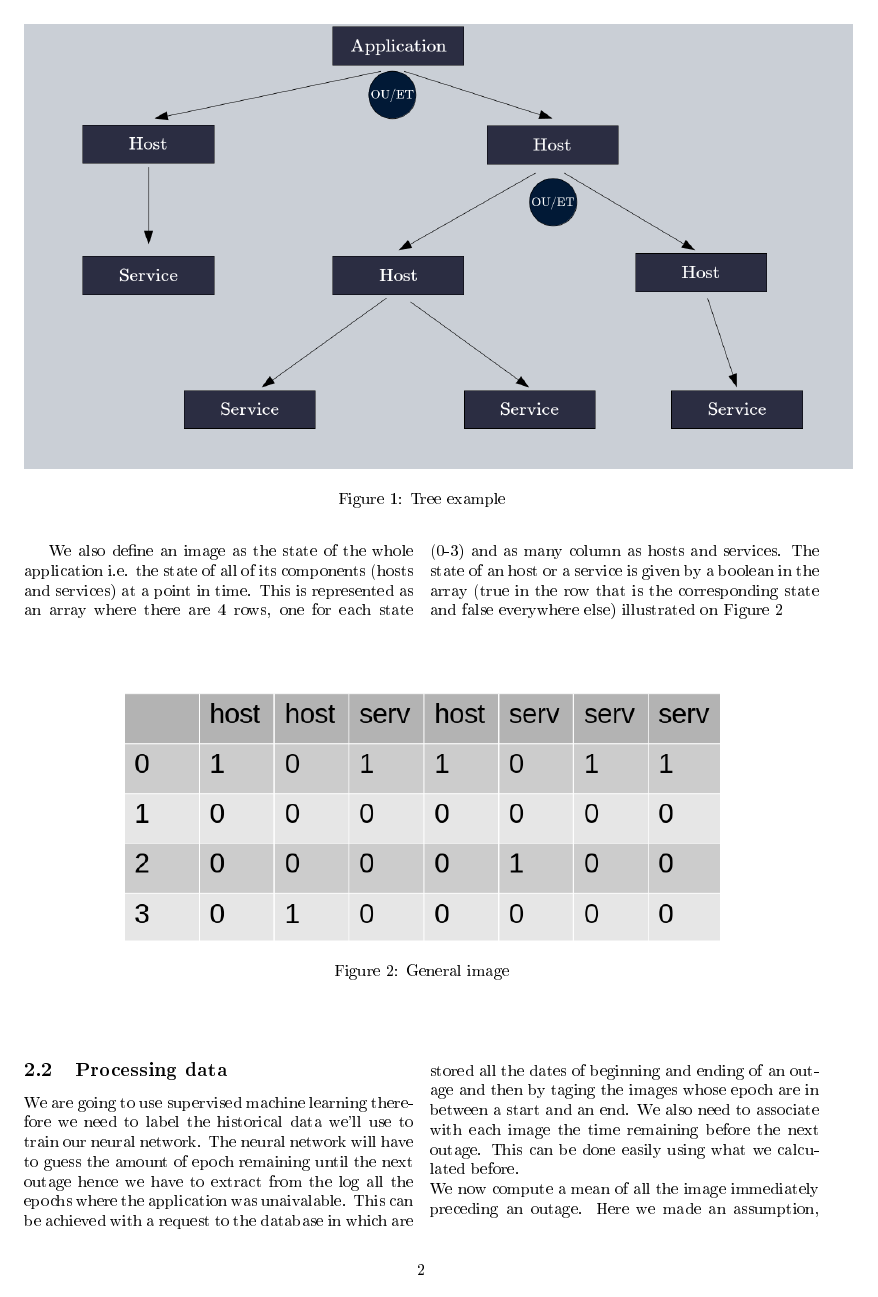
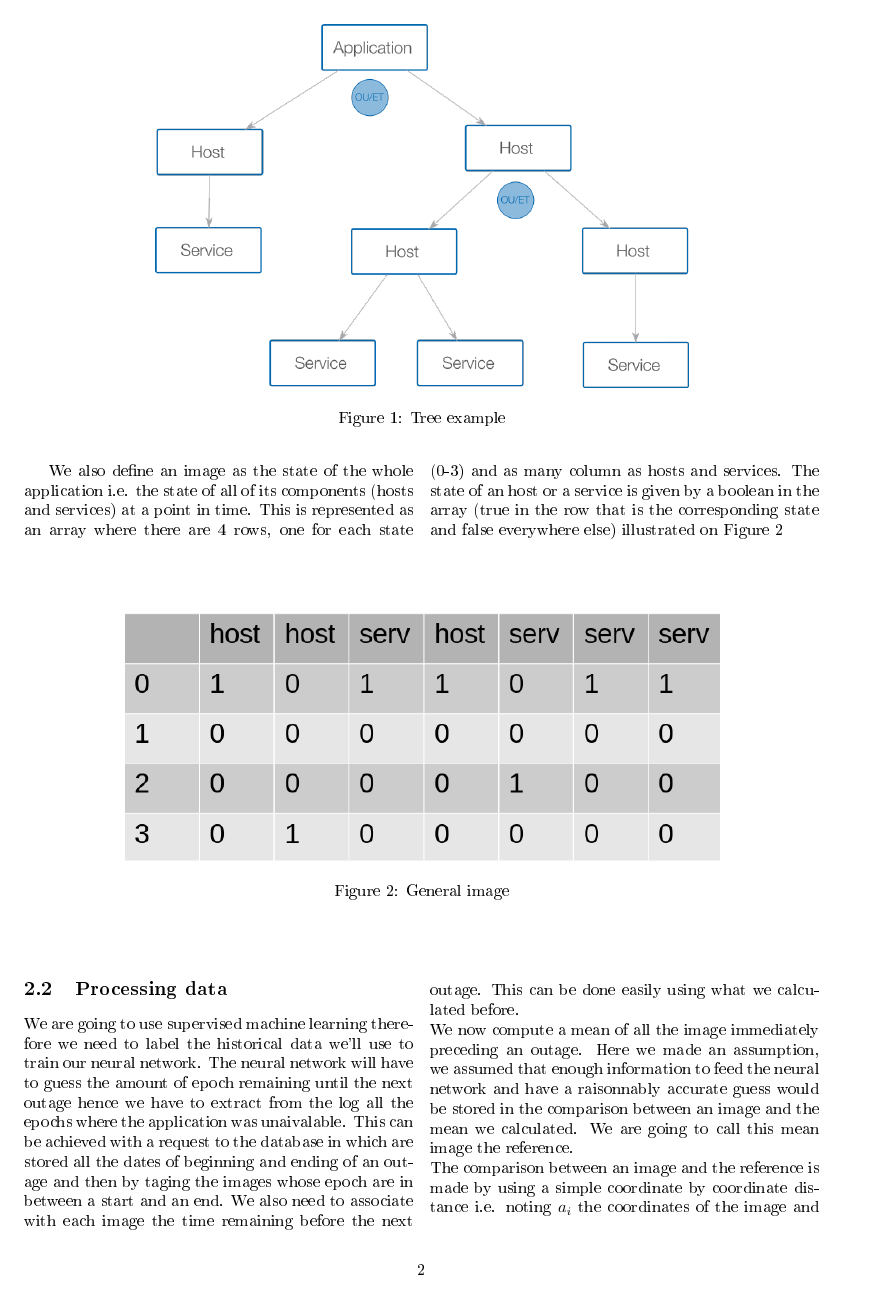
Before and after one commit to BChanus/WP, a LaTeX paper (WP.tex): page 2 of 8. The pictures show the PDF file WP.pdf that the author committed with the source.

Commit message:
Adding images. Minor update

```diff
--- a/WP.tex
+++ b/WP.tex
@@ -82,9 +82,9 @@ The model for the application we chose is a tree of dependencies. The applicatio
 
 \vspace{0.8cm}
 
-\begin{figure}[!h]
+\begin{figure}
 \centering
-\includegraphics[scale=0.35]{./images/arbrerelations.png}
+\includegraphics[scale=0.5]{./images/PNG/abrerelation.png}
 \caption{Tree example}
 \label{exampletree}
 \end{figure}
@@ -128,9 +128,9 @@ The first learning of the algorithm is via neural networks. We are going to trai
 
 \vspace{0.8cm}
 
-\begin{figure}[!h]
+\begin{figure}[!ht]
 \centering
-\includegraphics[scale=0.35]{./images/reseau.png}
+\includegraphics[scale=0.50]{./images/PNG/reseau.png}
 \caption{Network structure}
 \label{reseau}
 \end{figure}
@@ -236,7 +251,7 @@ Our goal is to implement a way to evaluate the influence of each host and servic
 
 \begin{figure}[!h]
 \centering
-\includegraphics[scale=0.45]{./images/graphe.png}
+\includegraphics[scale=0.6]{./images/PNG/Graphe.png}
 \caption{Graph example}
 \label{graph}
 \end{figure}
```
Also changed, not shown: WP.pdf, images/PNG/Graphe.png (added), images/PNG/Population.png (added), images/PNG/abrerelation.png (added), images/PNG/arbre.png (added), images/PNG/reseau.png (added), images/SVG/Graphe.svg (added), images/SVG/Population.svg (added), images/SVG/abrerelation.svg (added), images/SVG/arbre.svg (added), images/SVG/reseau.svg (added), images/abrerelation.svg (added), images/arbre.svg (added), WP.tex (19 more changed lines), 3 other files.
